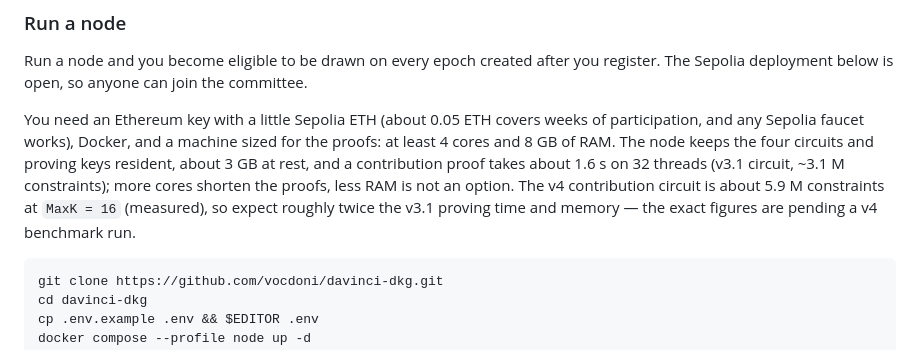
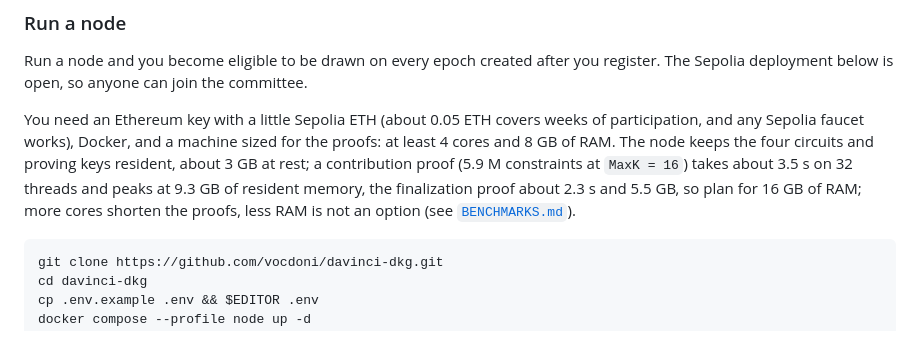
Before and after one commit to vocdoni/davinci-dkg, a Markdown page: README.md, the part around the change. Rendered like a GitHub page.

Commit message:
docs(v4): replace the pending-measurement notes with the measured figures

````diff
--- a/README.md
+++ b/README.md
@@ -330,10 +330,10 @@ Sepolia deployment below is open, so anyone can join the committee.
 You need an Ethereum key with a little Sepolia ETH (about 0.05 ETH covers weeks of
 participation, and any Sepolia faucet works), Docker, and a machine sized for the proofs: at
 least 4 cores and 8 GB of RAM. The node keeps the four circuits and proving keys resident, about
-3 GB at rest, and a contribution proof takes about 1.6 s on 32 threads (v3.1 circuit, ~3.1 M
-constraints); more cores shorten the proofs, less RAM is not an option. The v4 contribution
-circuit is about 5.9 M constraints at `MaxK = 16` (measured), so expect roughly twice the v3.1
-proving time and memory — the exact figures are pending a v4 benchmark run.
+3 GB at rest; a contribution proof (5.9 M constraints at `MaxK = 16`) takes about 3.5 s on
+32 threads and peaks at 9.3 GB of resident memory, the finalization proof about 2.3 s and 5.5 GB,
+so plan for 16 GB of RAM; more cores shorten the proofs, less RAM is not an option (see
+[`BENCHMARKS.md`](BENCHMARKS.md)).
 
 ```bash
 git clone https://github.com/vocdoni/davinci-dkg.git
````
Also changed, not shown: docs/pool-keys.md (+9 -10 lines).
